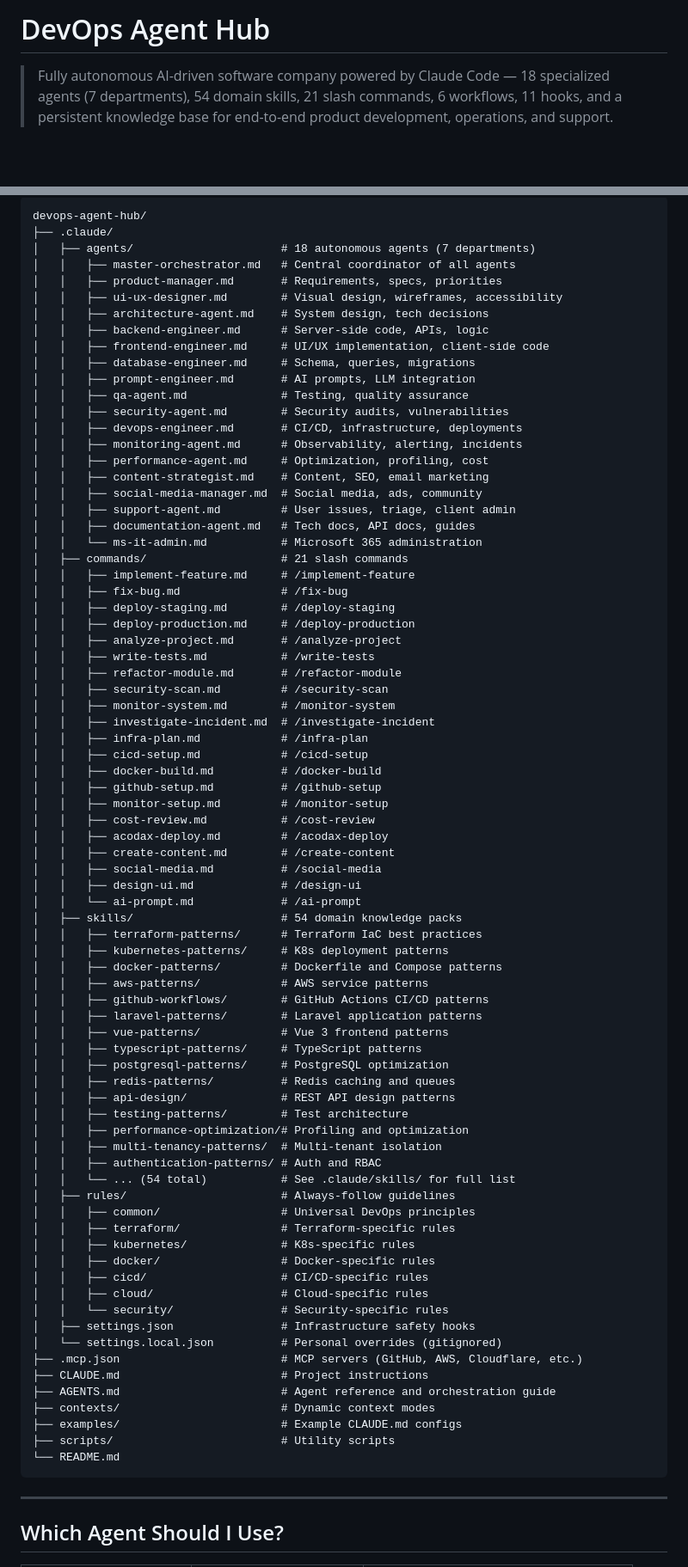
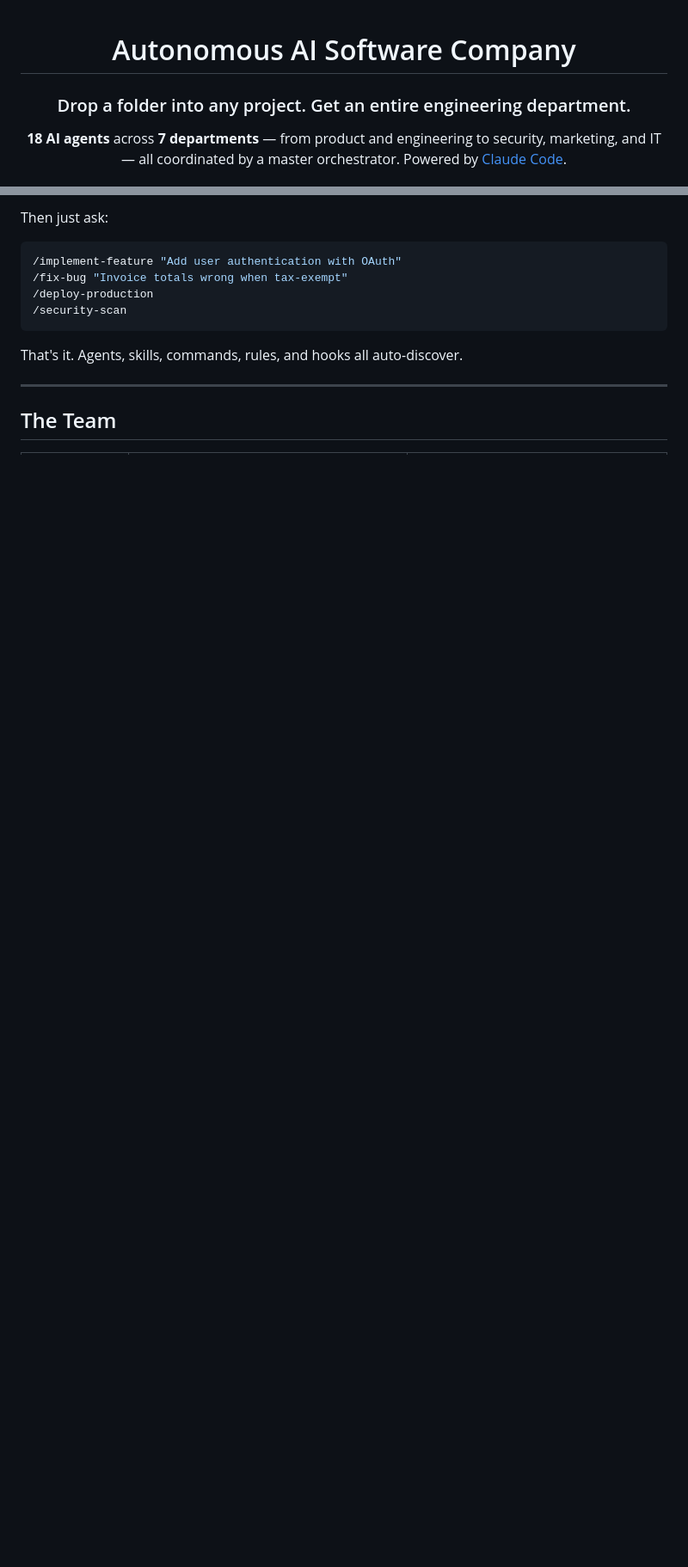
Before and after one commit to bipinks/ghost-office, a Markdown page: README.md, 2 parts joined by grey strips. Shown at 86% size. Rendered like a GitHub page; blank space fills up the shorter version.

````diff
--- a/README.md
+++ b/README.md
@@ -1,5 +1,9 @@
-# DevOps Agent Hub
+<div align="center">
 
-> Fully autonomous AI-driven software company powered by Claude Code — 18 specialized agents (7 departments), 54 domain skills, 21 slash commands, 6 workflows, 11 hooks, and a persistent knowledge base for end-to-end product development, operations, and support.
+# Autonomous AI Software Company
+
+### Drop a folder into any project. Get an entire engineering department.
+
+**18 AI agents** across **7 departments** — from product and engineering to security, marketing, and IT — all coordinated by a master orchestrator. Powered by [Claude Code](https://docs.anthropic.com/en/docs/claude-code).
 
 [![License: MIT](https://img.shields.io/badge/License-MIT-yellow.svg)](https://opensource.org/licenses/MIT)
@@ -47,84 +53,17 @@ cp devops-agent-hub/.mcp.json your-project/.mcp.json
 ```
-devops-agent-hub/
-├── .claude/
-│   ├── agents/                      # 18 autonomous agents (7 departments)
-│   │   ├── master-orchestrator.md   # Central coordinator of all agents
-│   │   ├── product-manager.md       # Requirements, specs, priorities
-│   │   ├── ui-ux-designer.md        # Visual design, wireframes, accessibility
-│   │   ├── architecture-agent.md    # System design, tech decisions
-│   │   ├── backend-engineer.md      # Server-side code, APIs, logic
-│   │   ├── frontend-engineer.md     # UI/UX implementation, client-side code
-│   │   ├── database-engineer.md     # Schema, queries, migrations
-│   │   ├── prompt-engineer.md       # AI prompts, LLM integration
-│   │   ├── qa-agent.md              # Testing, quality assurance
-│   │   ├── security-agent.md        # Security audits, vulnerabilities
-│   │   ├── devops-engineer.md       # CI/CD, infrastructure, deployments
-│   │   ├── monitoring-agent.md      # Observability, alerting, incidents
-│   │   ├── performance-agent.md     # Optimization, profiling, cost
-│   │   ├── content-strategist.md    # Content, SEO, email marketing
-│   │   ├── social-media-manager.md  # Social media, ads, community
-│   │   ├── support-agent.md         # User issues, triage, client admin
-│   │   ├── documentation-agent.md   # Tech docs, API docs, guides
-│   │   └── ms-it-admin.md           # Microsoft 365 administration
-│   ├── commands/                    # 21 slash commands
-│   │   ├── implement-feature.md     # /implement-feature
-│   │   ├── fix-bug.md               # /fix-bug
-│   │   ├── deploy-staging.md        # /deploy-staging
-│   │   ├── deploy-production.md     # /deploy-production
-│   │   ├── analyze-project.md       # /analyze-project
-│   │   ├── write-tests.md           # /write-tests
-│   │   ├── refactor-module.md       # /refactor-module
-│   │   ├── security-scan.md         # /security-scan
-│   │   ├── monitor-system.md        # /monitor-system
-│   │   ├── investigate-incident.md  # /investigate-incident
-│   │   ├── infra-plan.md            # /infra-plan
-│   │   ├── cicd-setup.md            # /cicd-setup
-│   │   ├── docker-build.md          # /docker-build
-│   │   ├── github-setup.md          # /github-setup
-│   │   ├── monitor-setup.md         # /monitor-setup
-│   │   ├── cost-review.md           # /cost-review
-│   │   ├── acodax-deploy.md         # /acodax-deploy
-│   │   ├── create-content.md        # /create-content
-│   │   ├── social-media.md          # /social-media
-│   │   ├── design-ui.md             # /design-ui
-│   │   └── ai-prompt.md             # /ai-prompt
-│   ├── skills/                      # 54 domain knowledge packs
-│   │   ├── terraform-patterns/      # Terraform IaC best practices
-│   │   ├── kubernetes-patterns/     # K8s deployment patterns
-│   │   ├── docker-patterns/         # Dockerfile and Compose patterns
-│   │   ├── aws-patterns/            # AWS service patterns
-│   │   ├── github-workflows/        # GitHub Actions CI/CD patterns
-│   │   ├── laravel-patterns/        # Laravel application patterns
-│   │   ├── vue-patterns/            # Vue 3 frontend patterns
-│   │   ├── typescript-patterns/     # TypeScript patterns
-│   │   ├── postgresql-patterns/     # PostgreSQL optimization
-│   │   ├── redis-patterns/          # Redis caching and queues
-│   │   ├── api-design/              # REST API design patterns
-│   │   ├── testing-patterns/        # Test architecture
-│   │   ├── performance-optimization/# Profiling and optimization
-│   │   ├── multi-tenancy-patterns/  # Multi-tenant isolation
-│   │   ├── authentication-patterns/ # Auth and RBAC
-│   │   └── ... (54 total)           # See .claude/skills/ for full list
-│   ├── rules/                       # Always-follow guidelines
-│   │   ├── common/                  # Universal DevOps principles
-│   │   ├── terraform/               # Terraform-specific rules
-│   │   ├── kubernetes/              # K8s-specific rules
-│   │   ├── docker/                  # Docker-specific rules
-│   │   ├── cicd/                    # CI/CD-specific rules
-│   │   ├── cloud/                   # Cloud-specific rules
-│   │   └── security/                # Security-specific rules
-│   ├── settings.json                # Infrastructure safety hooks
-│   └── settings.local.json          # Personal overrides (gitignored)
-├── .mcp.json                        # MCP servers (GitHub, AWS, Cloudflare, etc.)
-├── CLAUDE.md                        # Project instructions
-├── AGENTS.md                        # Agent reference and orchestration guide
-├── contexts/                        # Dynamic context modes
-├── examples/                        # Example CLAUDE.md configs
-├── scripts/                         # Utility scripts
-└── README.md
+
+Then just ask:
+
+```bash
+/implement-feature "Add user authentication with OAuth"
+/fix-bug "Invoice totals wrong when tax-exempt"
+/deploy-production
+/security-scan
 ```
+
+That's it. Agents, skills, commands, rules, and hooks all auto-discover.
 
 ---
 
-## Which Agent Should I Use?
+## The Team
 
````
Also changed, not shown: other parts of README.md (+191 -89 lines), LAUNCH.md (added, +273 -0 lines).
